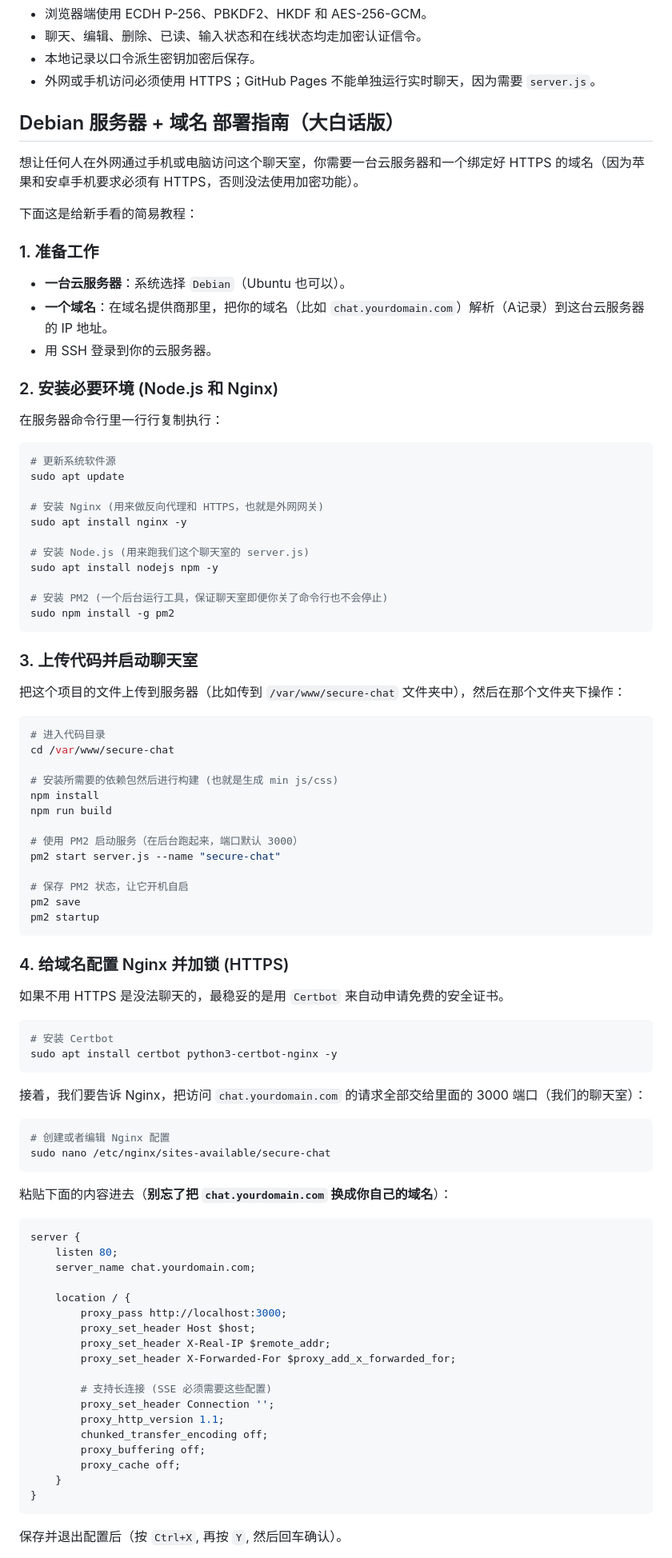
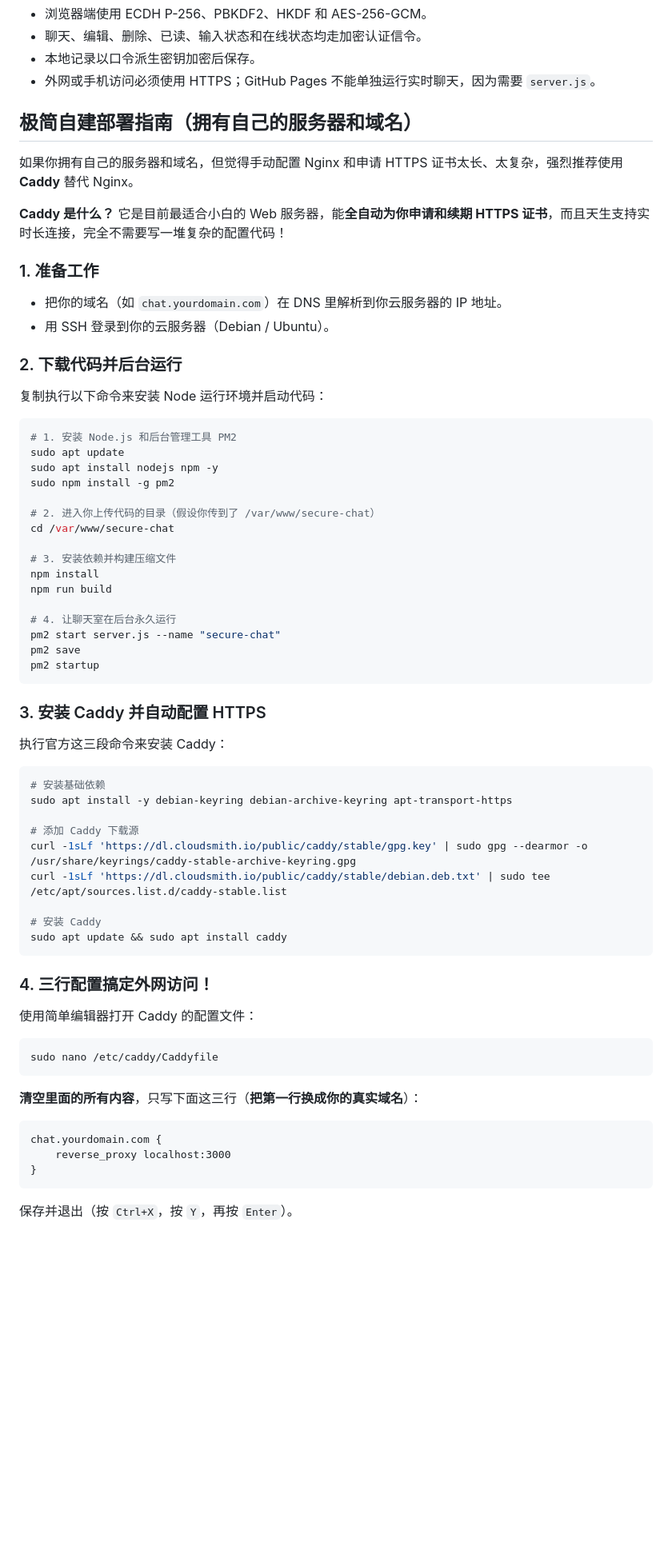
Before and after one commit to koajsj/onlieencryptedmsgweb, a Markdown page: README.md, the part around one of its changes. Shown at 80% size. GitHub-like rendering; blank space fills up the shorter version.

Commit message:
docs: replace complex nginx guide with ultra-simple Caddy setup

````diff
--- a/README.md
+++ b/README.md
@@ -25,91 +25,67 @@ npm.cmd test
 - 本地记录以口令派生密钥加密后保存。
 - 外网或手机访问必须使用 HTTPS；GitHub Pages 不能单独运行实时聊天，因为需要 `server.js`。
 
-## Debian 服务器 + 域名 部署指南（大白话版）
+## 极简自建部署指南（拥有自己的服务器和域名）
 
-想让任何人在外网通过手机或电脑访问这个聊天室，你需要一台云服务器和一个绑定好 HTTPS 的域名（因为苹果和安卓手机要求必须有 HTTPS，否则没法使用加密功能）。
+如果你拥有自己的服务器和域名，但觉得手动配置 Nginx 和申请 HTTPS 证书太长、太复杂，强烈推荐使用 **Caddy** 替代 Nginx。
 
-下面这是给新手看的简易教程：
+**Caddy 是什么？** 它是目前最适合小白的 Web 服务器，能**全自动为你申请和续期 HTTPS 证书**，而且天生支持实时长连接，完全不需要写一堆复杂的配置代码！
 
 ### 1. 准备工作
 
-- **一台云服务器**：系统选择 `Debian`（Ubuntu 也可以）。
-- **一个域名**：在域名提供商那里，把你的域名（比如 `chat.yourdomain.com`）解析（A记录）到这台云服务器的 IP 地址。
-- 用 SSH 登录到你的云服务器。
+- 把你的域名（如 `chat.yourdomain.com`）在 DNS 里解析到你云服务器的 IP 地址。
+- 用 SSH 登录到你的云服务器（Debian / Ubuntu）。
 
-### 2. 安装必要环境 (Node.js 和 Nginx)
+### 2. 下载代码并后台运行
 
-在服务器命令行里一行行复制执行：
+复制执行以下命令来安装 Node 运行环境并启动代码：
 
 ```bash
-# 更新系统软件源
+# 1. 安装 Node.js 和后台管理工具 PM2
 sudo apt update
+sudo apt install nodejs npm -y
+sudo npm install -g pm2
 
-# 安装 Nginx (用来做反向代理和 HTTPS，也就是外网网关)
-sudo apt install nginx -y
-
-# 安装 Node.js (用来跑我们这个聊天室的 server.js)
-sudo apt install nodejs npm -y
-
-# 安装 PM2 (一个后台运行工具，保证聊天室即便你关了命令行也不会停止)
-sudo npm install -g pm2
-```
-
-### 3. 上传代码并启动聊天室
-
-把这个项目的文件上传到服务器（比如传到 `/var/www/secure-chat` 文件夹中），然后在那个文件夹下操作：
-
-```bash
-# 进入代码目录
+# 2. 进入你上传代码的目录（假设你传到了 /var/www/secure-chat）
 cd /var/www/secure-chat
 
-# 安装所需要的依赖包然后进行构建 (也就是生成 min js/css)
+# 3. 安装依赖并构建压缩文件
 npm install
 npm run build
 
-# 使用 PM2 启动服务（在后台跑起来，端口默认 3000）
+# 4. 让聊天室在后台永久运行
 pm2 start server.js --name "secure-chat"
-
-# 保存 PM2 状态，让它开机自启
 pm2 save
 pm2 startup
 ```
 
-### 4. 给域名配置 Nginx 并加锁 (HTTPS)
+### 3. 安装 Caddy 并自动配置 HTTPS
 
-如果不用 HTTPS 是没法聊天的，最稳妥的是用 `Certbot` 来自动申请免费的安全证书。
+执行官方这三段命令来安装 Caddy：
 
 ```bash
-# 安装 Certbot
-sudo apt install certbot python3-certbot-nginx -y
+# 安装基础依赖
+sudo apt install -y debian-keyring debian-archive-keyring apt-transport-https
+
+# 添加 Caddy 下载源
+curl -1sLf 'https://dl.cloudsmith.io/public/caddy/stable/gpg.key' | sudo gpg --dearmor -o /usr/share/keyrings/caddy-stable-archive-keyring.gpg
+curl -1sLf 'https://dl.cloudsmith.io/public/caddy/stable/debian.deb.txt' | sudo tee /etc/apt/sources.list.d/caddy-stable.list
+
+# 安装 Caddy
+sudo apt update && sudo apt install caddy
 ```
 
-接着，我们要告诉 Nginx，把访问 `chat.yourdomain.com` 的请求全部交给里面的 3000 端口（我们的聊天室）：
+### 4. 三行配置搞定外网访问！
 
+使用简单编辑器打开 Caddy 的配置文件：
 ```bash
-# 创建或者编辑 Nginx 配置
-sudo nano /etc/nginx/sites-available/secure-chat
+sudo nano /etc/caddy/Caddyfile
 ```
-粘贴下面的内容进去（**别忘了把 `chat.yourdomain.com` 换成你自己的域名**）：
-```nginx
-server {
-    listen 80;
-    server_name chat.yourdomain.com;
-
-    location / {
-        proxy_pass http://localhost:3000;
-        proxy_set_header Host $host;
-        proxy_set_header X-Real-IP $remote_addr;
-        proxy_set_header X-Forwarded-For $proxy_add_x_forwarded_for;
-
-        # 支持长连接 (SSE 必须需要这些配置)
-        proxy_set_header Connection '';
-        proxy_http_version 1.1;
-        chunked_transfer_encoding off;
-        proxy_buffering off;
-        proxy_cache off;
-    }
+**清空里面的所有内容**，只写下面这三行（**把第一行换成你的真实域名**）：
+```text
+chat.yourdomain.com {
+    reverse_proxy localhost:3000
 }
 ```
-保存并退出配置后（按 `Ctrl+X`, 再按 `Y`, 然后回车确认）。
+保存并退出（按 `Ctrl+X`，按 `Y`，再按 `Enter`）。
 
````
Also changed, not shown: other parts of README.md (+5 -17 lines).
